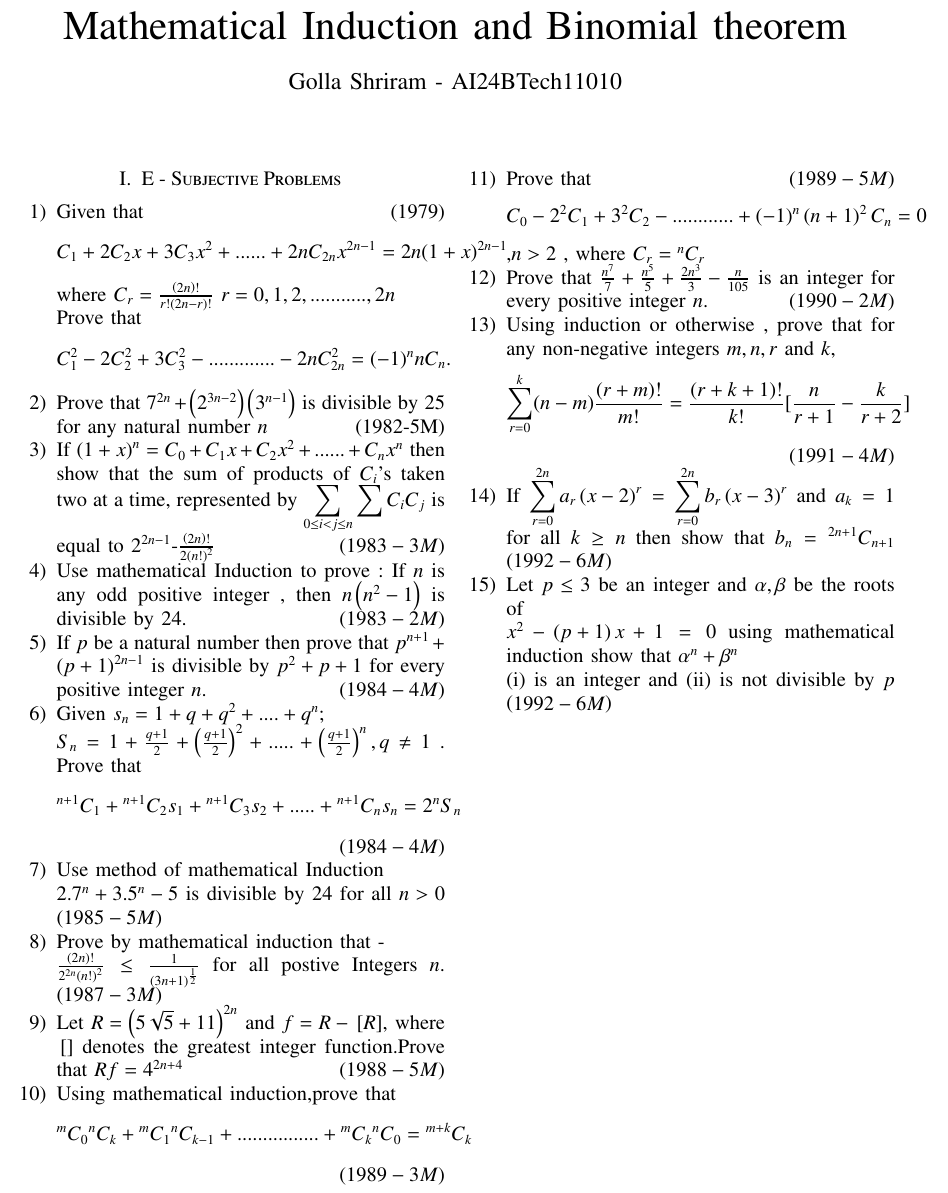
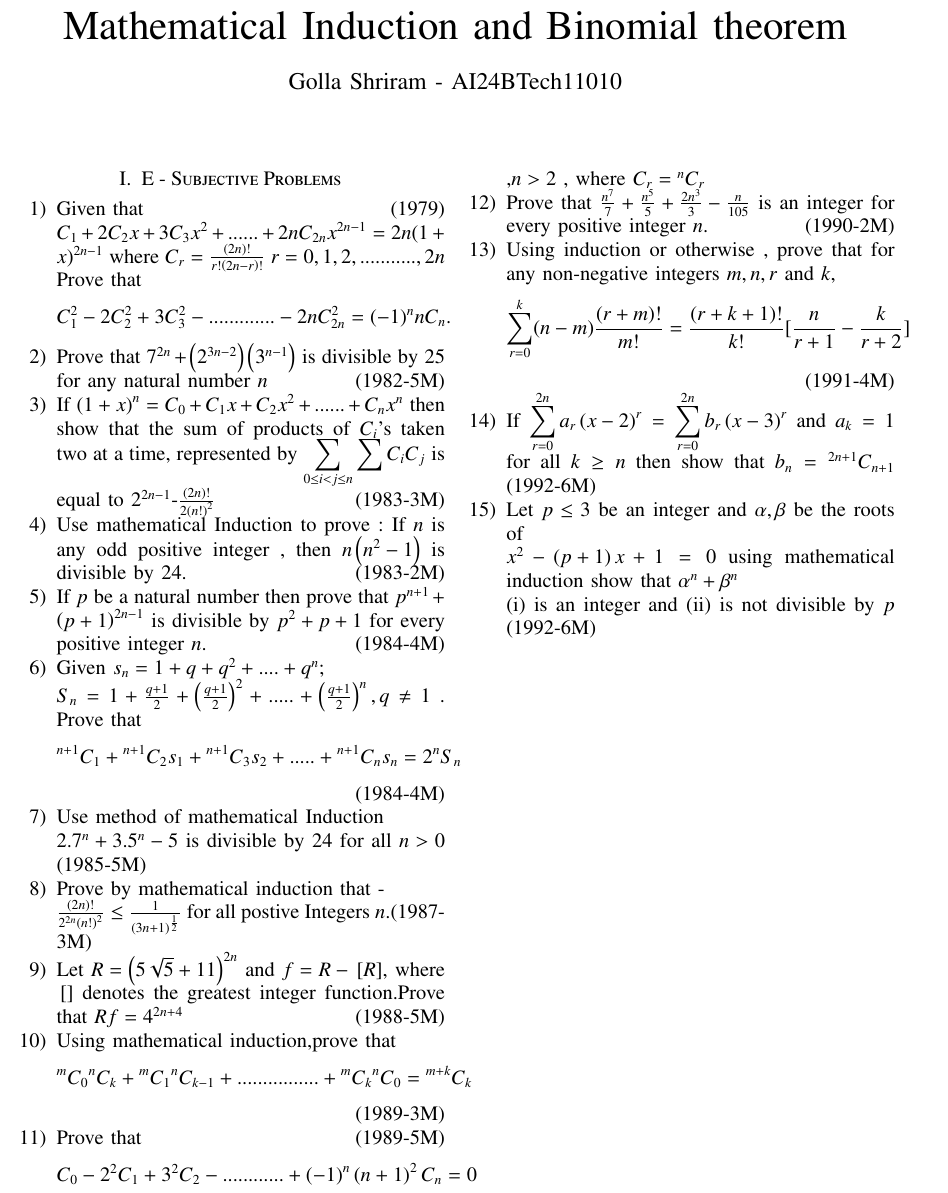
Before and after one commit to plmaras/EE1030, a LaTeX problem sheet (Assignment_1/jeeprblm.tex): part of the page, cut so that both start at the same text. Compiled offline with pdfLaTeX.

Commit message:
Add files via upload

```diff
--- a/Assignment_1/jeeprblm.tex
+++ b/Assignment_1/jeeprblm.tex
@@ -63,65 +63,64 @@
 
      \begin{enumerate}
 
-             \item Given that  \hfill{(1979)}
-		     \begin{align*}
-		C_1+2C_2x+3C_3x^2+......+2nC_{2n}x^{2n-1}=2n(1+x)^{2n-1}
-		     \end{align*}
-		where $ C_r =\frac{\brak{2n}!}{r!\brak{2n-r}!}$ $r=0,1,2,...........,2n$\\
+          \item Given that  \hfill{(1979)} \\
+$C_1+2C_2x+3C_3x^2+......+2nC_{2n}x^{2n-1}=2n(1+x)^{2n-1} $
+		where $C_r =\frac{\brak{2n}!}{r!\brak{2n-r}!}$ $r=0,1,2,...........,2n$\\
 		          Prove that  \begin{align*}
 		     C^2_1-2C_2^2+3C_3^2-.............-2nC_{2n}^2  = (-1)^nnC_n.
 		     \end{align*}
 
-	      \item Prove that $ 7^{2n} + \brak{2^{3n-2}}  \brak{3^{n-1}} $ is divisible by 25 for any natural number $ n$ \hfill{(1982-5M)}
+	   \item Prove that $ 7^{2n} + \brak{2^{3n-2}}  \brak{3^{n-1}} $ is divisible by 25 for any natural number $ n$ \hfill{(1982-5M)}
 
 
-             \item If $ \brak{1+x}^n= C_0 + C_1x +C_2x^2+......+C_nx^n $ then show that the sum of products of $ C_i $'s taken
-	   two at a time, represented by $ \displaystyle\sum_{0 \leq i<j \leq n} \displaystyle\sum C_i C_j $ is equal to $ 2^{2n-1}$-$\frac{\brak{2n}!} {2\brak{n!}^2} $ \hfill\brak{1983-3M}
+           \item If $ \brak{1+x}^n= C_0 + C_1x +C_2x^2+......+C_nx^n $ then show that the sum of products of $ C_i $'s taken
+		   two at a time, represented by $ \displaystyle\sum_{0 \leq i<j \leq n} \displaystyle\sum C_i C_j $ is equal to $ 2^{2n-1}$-$\frac{\brak{2n}!} {2\brak{n!}^2} $ \hfill{(1983-3M)}
 
-	     \item Use mathematical Induction to prove : If $n$ is any odd positive integer , then  $ n\brak{n^2-1} $ is divisible by 24. \hfill\brak{1983-2M}
+	   \item Use mathematical Induction to prove : If $n$ is any odd positive integer , then  $ n\brak{n^2-1} $ is divisible by 24.
+		   \hfill{(1983-2M)}
 
 
-	    \item If $ p $ be a natural number then prove that $ p^{n+1}+\brak{p+1}^{2n-1} $ is divisible by $ p^2+p+1 $ for every positive integer $n$. \hfill\brak{1984-4M}
+	   \item If $ p $ be a natural number then prove that $ p^{n+1}+\brak{p+1}^{2n-1} $ is divisible by $ p^2+p+1 $ for every positive integer $n$. \hfill{(1984-4M)}
 
             \item Given  $ s_n = 1 + q + q^2 +....+q^n;$\\
 		    $ S_n = 1 + \frac{q+1}{2}+\brak{\frac{q+1}{2}}^2+.....+\brak{\frac{q+1}{2}}^n,q\neq1 $ . Prove that	\begin{align*}
 		    {}^{n+1}C_1+{}^{n+1}C_2s_1+{}^{n+1}C_3s_2+.....+{}^{n+1}C_ns_n=2^nS_n
-		    \end{align*}    \hfill\brak{1984-4M}
+		    \end{align*}    \hfill{(1984-4M)}
 
 
-	    \item Use method of mathematical Induction \\ $ 2.7^n +3.5^n-5 $ is divisible by 24 for all $ n>0 $ \hfill\brak{1985-5M}
+	    \item Use method of mathematical Induction \\ $ 2.7^n +3.5^n-5 $ is divisible by 24 for all $ n>0 $ \hfill{(1985-5M)}
 
 
 	    \item Prove by mathematical induction that -\\
-		    $ \frac{\brak{2n}!}{2^{2n}\brak{n!}^2}\leq \frac{1}{\brak{3n+1}^{\frac{1}{2}}} $  for all postive Integers $n$.\hfill \brak{1987-3M}
+		    $ \frac{\brak{2n}!}{2^{2n}\brak{n!}^2}\leq \frac{1}{\brak{3n+1}^{\frac{1}{2}}} $  for all postive Integers $n$.\hfill {(1987-3M)}
 
 
-	    \item Let $ R =\brak{5\sqrt{5}+11}^{2n} $ and $ f = R -\sbrak{R} $, where \sbrak{} denotes the greatest integer function.Prove  that $ Rf =4^{2n+4 } $  \hfill \brak{1988-5M}
+	    \item Let $ R =\brak{5\sqrt{5}+11}^{2n} $ and $ f = R -\sbrak{R} $, where \sbrak{} denotes the greatest integer function.Prove  that $ Rf =4^{2n+4 } $  \hfill {(1988-5M)}
 
 
 	    \item Using mathematical induction,prove that
-		    \begin{align*} {}^mC_0{}^nC_k +{}^mC_1{}^nC_{k-1}+................+{}^mC_k{}^nC_0 ={}^{m+k}C_k \end{align*}  \hfill \brak{1989-3M}
+		    \begin{align*} {}^mC_0{}^nC_k +{}^mC_1{}^nC_{k-1}+................+{}^mC_k{}^nC_0 ={}^{m+k}C_k \end{align*}  \hfill{(1989-3M)}
 
 
-	    \item Prove that \hfill\brak{1989-5M}
+	    \item Prove that \hfill{(1989-5M)}
 		    \begin{align*}
 		    C_0-2^2C_1+3^2C_2-............+\brak{-1}^n\brak{n+1}^2C_n =0
 		    \end{align*},$n>2$ , where $C_r={}^nC_r$
 
 
-	    \item Prove that   $ \frac{n^7}{7}+\frac{n^5}{5}+\frac{2n^3}{3}-\frac{n}{105}$ is an integer for every positive integer $ n$. \hfill\brak{1990-2M}
+	    \item Prove that   $ \frac{n^7}{7}+\frac{n^5}{5}+\frac{2n^3}{3}-\frac{n}{105}$ is an integer for every positive integer $ n$. \hfill{(1990-2M)}
 
 
 	    \item Using induction or otherwise , prove that for any non-negative integers $m,n,r$ and $ k$,
 		    \begin{align*}
 			    \sum_{r=0}^{k}(n-m)\frac{(r+m)!}{m!}= \frac{(r+k+1)!}{k!}[\frac{n}{r+1}-\frac{k}{r+2}]
 		    \end{align*}
-		     \hfill\brak{1991-4M}
+		     \hfill{(1991-4M)}
 
-	    \item If $ \displaystyle\sum_{r=0}^{2n} a_r \brak{x-2}^r=\displaystyle\sum_{r=0}^{2n}b_r \brak{x-3}^r $ and $ a_k =1 $ for all $k \geq  n$ then show that $ b_n = {}^{2n+1}C_{n+1} $ \hfill \brak{1992-6M}
+	     \item If $ \displaystyle\sum_{r=0}^{2n} a_r \brak{x-2}^r=\displaystyle\sum_{r=0}^{2n}b_r \brak{x-3}^r $ and $ a_k =1 $ for all $k \geq  n$ then show that $ b_n = {}^{2n+1}C_{n+1} $ \hfill{(1992-6M)}
 
 	    \item Let $ p \leq 3 $ be an integer and $ \alpha , \beta $ be  the roots of\\ $ x^2-\brak{p+1}x+1=0 $ using mathematical induction show that $ \alpha^n  + \beta^n $\\ (i) is an integer and
-		        (ii) is not divisible by $ p $       \hfill\brak{1992-6M}
+		    (ii) is not divisible by $ p $       \hfill{(1992-6M)}
 
  \end{enumerate}
 
```
Also changed, not shown: Assignment_1/jeeprblm.pdf, 1 other file.
